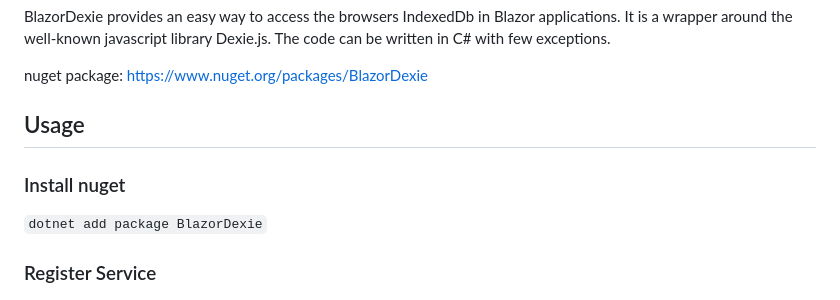
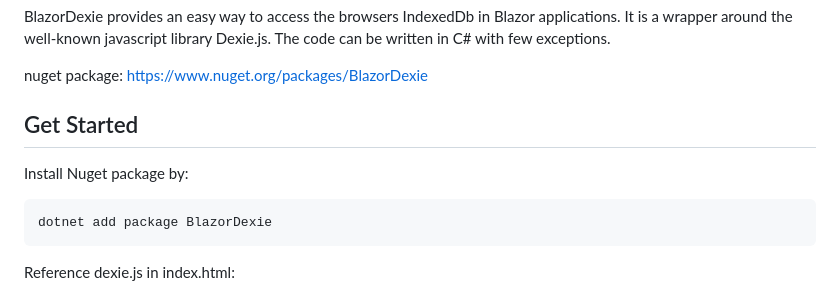
Before and after one commit to simon-kuster/BlazorDexie, a Markdown page: README.md, the part around one of its changes. GitHub-like rendering.

````diff
--- a/README.md
+++ b/README.md
@@ -4,11 +4,13 @@ BlazorDexie provides an easy way to access the browsers IndexedDb in Blazor appl
 
 nuget package: https://www.nuget.org/packages/BlazorDexie
 
-## Usage
+## Get Started
 
-### Install nuget
+Install Nuget package by:
 
-``` dotnet add package BlazorDexie ```
+```
+dotnet add package BlazorDexie
+```
 
-### Register Service
+Reference dexie.js in index.html:
 
````
Also changed, not shown: other parts of README.md (+9 -1 lines).
